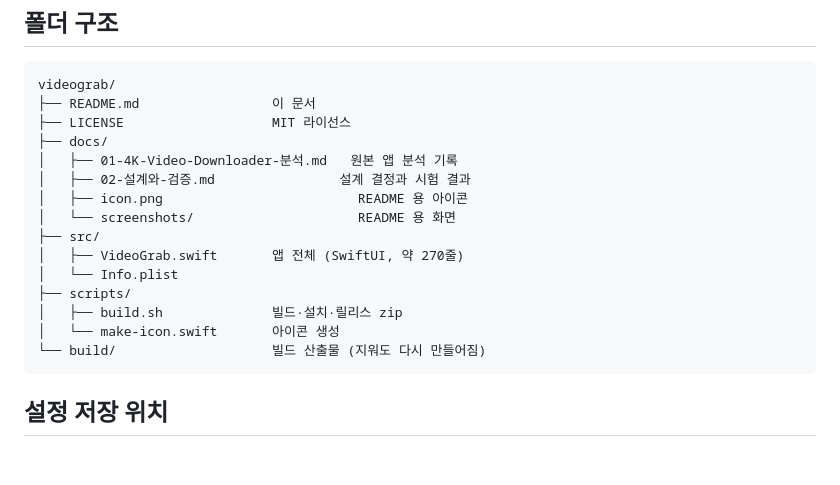
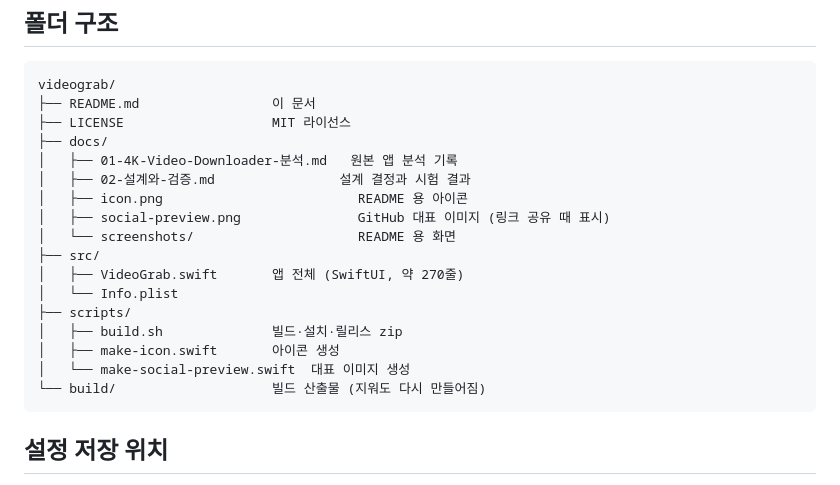
Before and after one commit to sudapeople/videograb, a Markdown page: README.md, the part around the change. Rendered like a GitHub page; blank space fills up the shorter version.

````diff
--- a/README.md
+++ b/README.md
@@ -126,13 +126,15 @@ videograb/
 │   ├── 01-4K-Video-Downloader-분석.md   원본 앱 분석 기록
 │   ├── 02-설계와-검증.md                설계 결정과 시험 결과
 │   ├── icon.png                         README 용 아이콘
+│   ├── social-preview.png               GitHub 대표 이미지 (링크 공유 때 표시)
 │   └── screenshots/                     README 용 화면
 ├── src/
 │   ├── VideoGrab.swift       앱 전체 (SwiftUI, 약 270줄)
 │   └── Info.plist
 ├── scripts/
 │   ├── build.sh              빌드·설치·릴리스 zip
-│   └── make-icon.swift       아이콘 생성
+│   ├── make-icon.swift       아이콘 생성
+│   └── make-social-preview.swift  대표 이미지 생성
 └── build/                    빌드 산출물 (지워도 다시 만들어짐)
 ```
 
````
Also changed, not shown: docs/social-preview.png (added), 1 other file.
